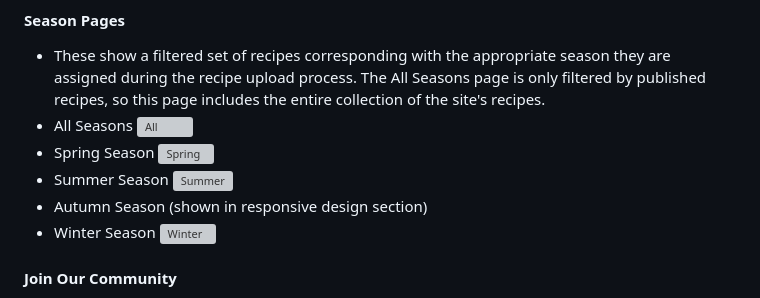
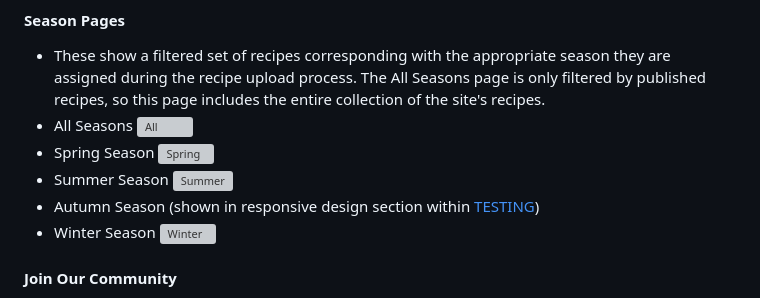
Before and after one commit to AlfredA93/recipe-repo-2, a Markdown page: README.md, the part around the change. Rendered like a GitHub page; grey boxes are pictures that could not be loaded.

Commit message:
Edit text in features section README

```diff
--- a/README.md
+++ b/README.md
@@ -145,7 +145,7 @@ When Designing my Models I originally wanted to have bookmarks and ingredients a
 ![Spring](/documentation/readme-img/features/spring.webp)
 - Summer Season
 ![Summer](/documentation/readme-img/features/summer.webp)
-- Autumn Season (shown in responsive design section)
+- Autumn Season (shown in responsive design section within [TESTING](TESTING.md))
 - Winter Season
 ![Winter](/documentation/readme-img/features/winter.webp)
 
```
